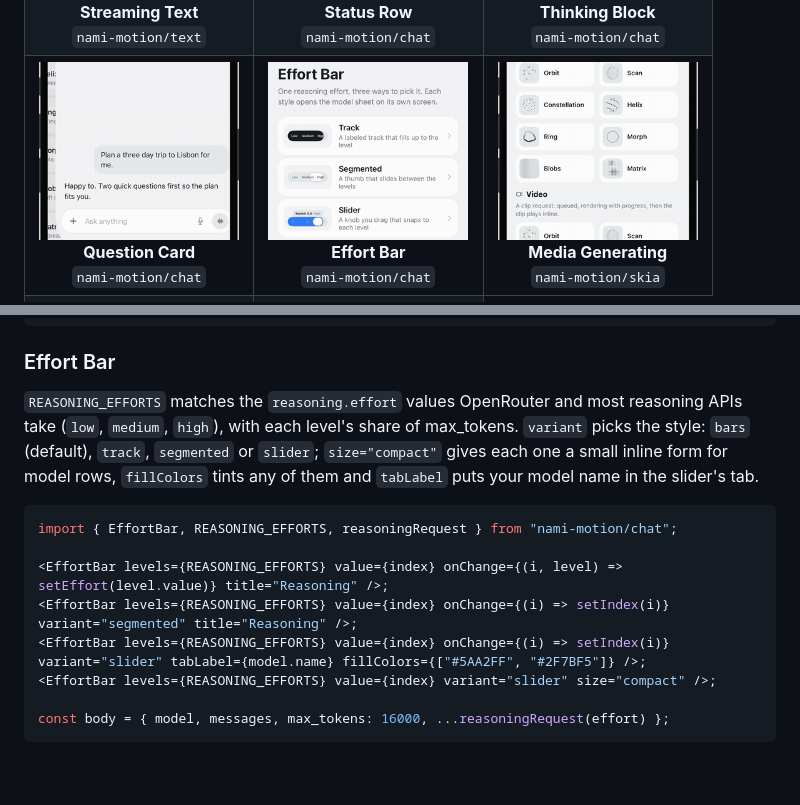
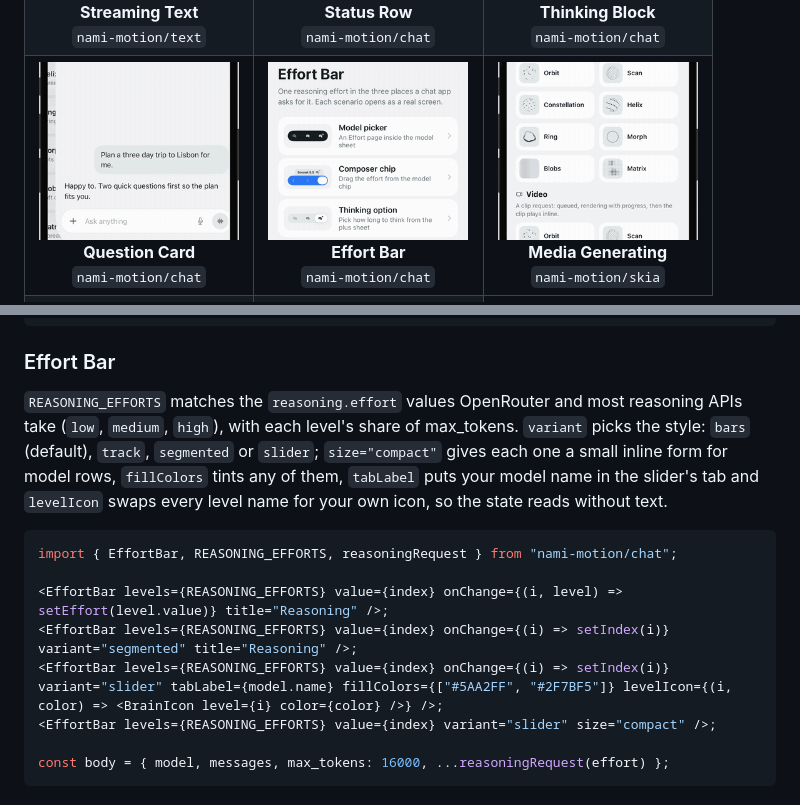
Before and after one commit to AhmeetKaar/nami-motion, a Markdown page: README.md, 2 parts joined by grey strips. Rendered like a GitHub page; pictures changed too: media/effort-bar.gif; blank space fills up the shorter version.

````diff
--- a/README.md
+++ b/README.md
@@ -111,14 +111,14 @@ import { ImageGenerating, MediaGenerating, VideoGenerating } from "nami-motion/s
 
 ### Effort Bar
 
-`REASONING_EFFORTS` matches the `reasoning.effort` values OpenRouter and most reasoning APIs take (`low`, `medium`, `high`), with each level's share of max_tokens. `variant` picks the style: `bars` (default), `track`, `segmented` or `slider`; `size="compact"` gives each one a small inline form for model rows, `fillColors` tints any of them and `tabLabel` puts your model name in the slider's tab.
+`REASONING_EFFORTS` matches the `reasoning.effort` values OpenRouter and most reasoning APIs take (`low`, `medium`, `high`), with each level's share of max_tokens. `variant` picks the style: `bars` (default), `track`, `segmented` or `slider`; `size="compact"` gives each one a small inline form for model rows, `fillColors` tints any of them, `tabLabel` puts your model name in the slider's tab and `levelIcon` swaps every level name for your own icon, so the state reads without text.
 
 ```tsx
 import { EffortBar, REASONING_EFFORTS, reasoningRequest } from "nami-motion/chat";
 
 <EffortBar levels={REASONING_EFFORTS} value={index} onChange={(i, level) => setEffort(level.value)} title="Reasoning" />;
 <EffortBar levels={REASONING_EFFORTS} value={index} onChange={(i) => setIndex(i)} variant="segmented" title="Reasoning" />;
-<EffortBar levels={REASONING_EFFORTS} value={index} onChange={(i) => setIndex(i)} variant="slider" tabLabel={model.name} fillColors={["#5AA2FF", "#2F7BF5"]} />;
+<EffortBar levels={REASONING_EFFORTS} value={index} onChange={(i) => setIndex(i)} variant="slider" tabLabel={model.name} fillColors={["#5AA2FF", "#2F7BF5"]} levelIcon={(i, color) => <BrainIcon level={i} color={color} />} />;
 <EffortBar levels={REASONING_EFFORTS} value={index} variant="slider" size="compact" />;
 
 const body = { model, messages, max_tokens: 16000, ...reasoningRequest(effort) };
````
Also changed, not shown: CHANGELOG.md (+1 -1 lines), 2 other files.
